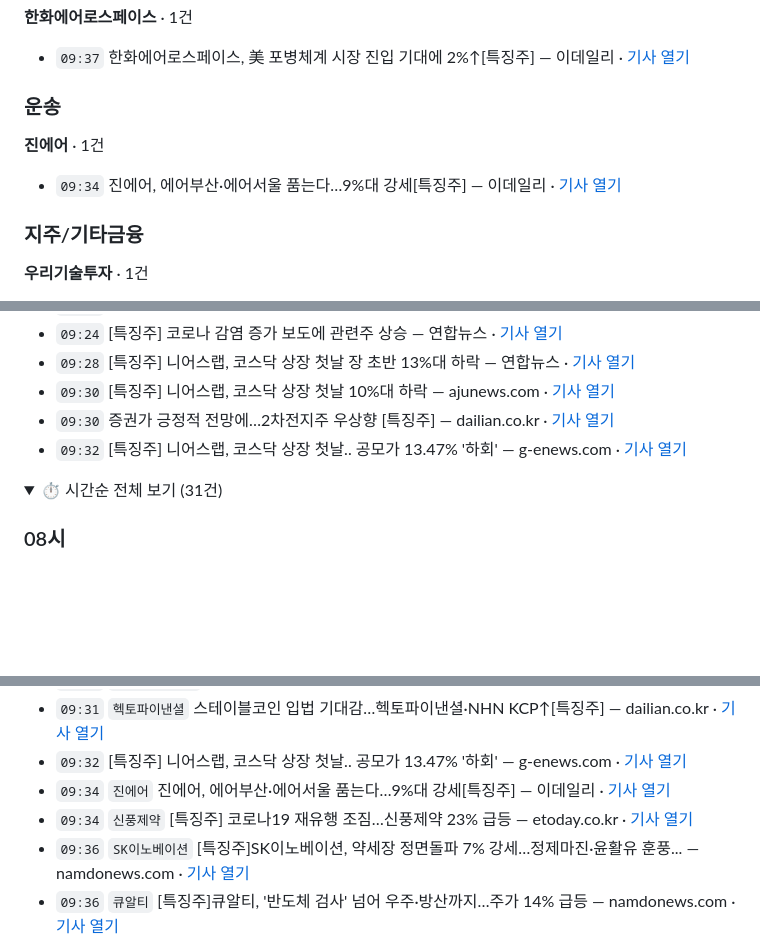
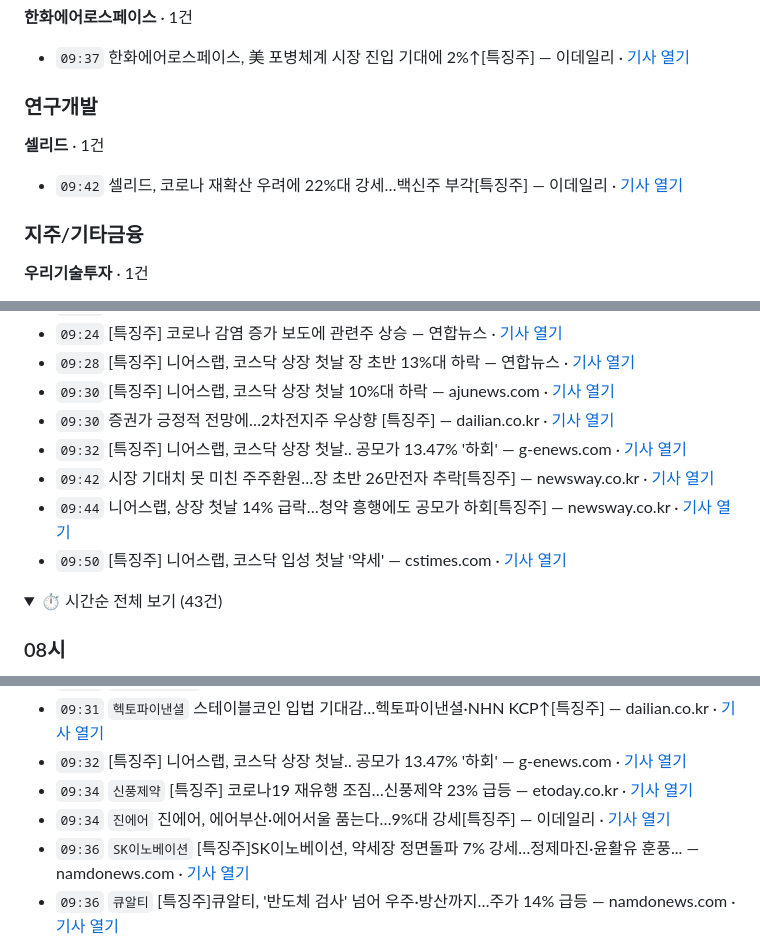
Before and after one commit to premier2124-stack/thci-report, a Markdown page: teukju/2026-08-24_실시간특징주.md, 3 parts joined by grey strips. Rendered like a GitHub page; folded sections open; blank space fills up the shorter version.

```diff
--- a/teukju/2026-08-24_실시간특징주.md
+++ b/teukju/2026-08-24_실시간특징주.md
@@ -113,11 +133,11 @@ source: 네이버 뉴스 검색 API
 - `09:37` 한화에어로스페이스, 美 포병체계 시장 진입 기대에 2%↑[특징주] — 이데일리 · [기사 열기](https://www.edaily.co.kr/News/Read?newsId=02400966645550600&mediaCodeNo=257&utm_source=naver&utm_medium=referral&utm_campaign=news_syndication&utm_content=original_article)
 
 
-### 운송
+### 연구개발
 
-**진에어** · 1건
+**셀리드** · 1건
 
-- `09:34` 진에어, 에어부산·에어서울 품는다…9%대 강세[특징주] — 이데일리 · [기사 열기](https://www.edaily.co.kr/News/Read?newsId=02391126645550600&mediaCodeNo=257&utm_source=naver&utm_medium=referral&utm_campaign=news_syndication&utm_content=original_article)
+- `09:42` 셀리드, 코로나 재확산 우려에 22%대 강세…백신주 부각[특징주] — 이데일리 · [기사 열기](https://www.edaily.co.kr/News/Read?newsId=02430486645550600&mediaCodeNo=257&utm_source=naver&utm_medium=referral&utm_campaign=news_syndication&utm_content=original_article)
 
 
 ### 지주/기타금융
@@ -153,9 +173,12 @@ source: 네이버 뉴스 검색 API
 - `09:30` [특징주] 니어스랩, 코스닥 상장 첫날 10%대 하락 — ajunews.com · [기사 열기](https://www.ajunews.com/view/20260824092734729)
 - `09:30` 증권가 긍정적 전망에…2차전지주 우상향 [특징주] — dailian.co.kr · [기사 열기](https://www.dailian.co.kr/news/view/1681353/?sc=Naver)
 - `09:32` [특징주] 니어스랩, 코스닥 상장 첫날.. 공모가 13.47% '하회' — g-enews.com · [기사 열기](https://www.g-enews.com/view.php?ud=20260824092034718044093b5d4e_1)
+- `09:42` 시장 기대치 못 미친 주주환원…장 초반 26만전자 추락[특징주] — newsway.co.kr · [기사 열기](https://www.newsway.co.kr/news/view?ud=2026082409373420580)
+- `09:44` 니어스랩, 상장 첫날 14% 급락…청약 흥행에도 공모가 하회[특징주] — newsway.co.kr · [기사 열기](https://www.newsway.co.kr/news/view?ud=2026082409393141486)
+- `09:50` [특징주] 니어스랩, 코스닥 입성 첫날 '약세' — cstimes.com · [기사 열기](https://www.cstimes.com/news/articleView.html?idxno=717725)
 
 <details>
-<summary>⏱ 시간순 전체 보기 (31건)</summary>
+<summary>⏱ 시간순 전체 보기 (43건)</summary>
 
 
 ### 08시
@@ -185,8 +208,8 @@ source: 네이버 뉴스 검색 API
 - `09:31` `아이티센글로벌` 아이티센글로벌, '금값 반등'에 16%대 강세[특징주] — 이데일리 · [기사 열기](https://www.edaily.co.kr/News/Read?newsId=02384566645550600&mediaCodeNo=257&utm_source=naver&utm_medium=referral&utm_campaign=news_syndication&utm_content=original_article)
 - `09:31` `헥토파이낸셜` 스테이블코인 입법 기대감…헥토파이낸셜·NHN KCP↑[특징주] — dailian.co.kr · [기사 열기](https://www.dailian.co.kr/news/view/1681346/?sc=Naver)
 - `09:32` [특징주] 니어스랩, 코스닥 상장 첫날.. 공모가 13.47% '하회' — g-enews.com · [기사 열기](https://www.g-enews.com/view.php?ud=20260824092034718044093b5d4e_1)
+- `09:34` `신풍제약` [특징주] 코로나19 재유행 조짐…신풍제약 23% 급등 — etoday.co.kr · [기사 열기](https://www.etoday.co.kr/news/view/2617311)
 - `09:34` `진에어` 진에어, 에어부산·에어서울 품는다…9%대 강세[특징주] — 이데일리 · [기사 열기](https://www.edaily.co.kr/News/Read?newsId=02391126645550600&mediaCodeNo=257&utm_source=naver&utm_medium=referral&utm_campaign=news_syndication&utm_content=original_article)
-- `09:34` `신풍제약` [특징주] 코로나19 재유행 조짐…신풍제약 23% 급등 — etoday.co.kr · [기사 열기](https://www.etoday.co.kr/news/view/2617311)
 - `09:36` `SK이노베이션` [특징주]SK이노베이션, 약세장 정면돌파 7% 강세…정제마진·윤활유 훈풍... — namdonews.com · [기사 열기](https://www.namdonews.com/news/articleView.html?idxno=920873)
 - `09:36` `큐알티` [특징주]큐알티, '반도체 검사' 넘어 우주·방산까지…주가 14% 급등 — namdonews.com · [기사 열기](https://www.namdonews.com/news/articleView.html?idxno=920872)
 - `09:36` `일동제약` [특징주]일동제약, 바이오株 순환매 기대에 강세…1만5000원선 재도전 — namdonews.com · [기사 열기](https://www.namdonews.com/news/articleView.html?idxno=920869)
```
Also changed, not shown: other parts of teukju/2026-08-24_실시간특징주.md (+50 -18 lines).
